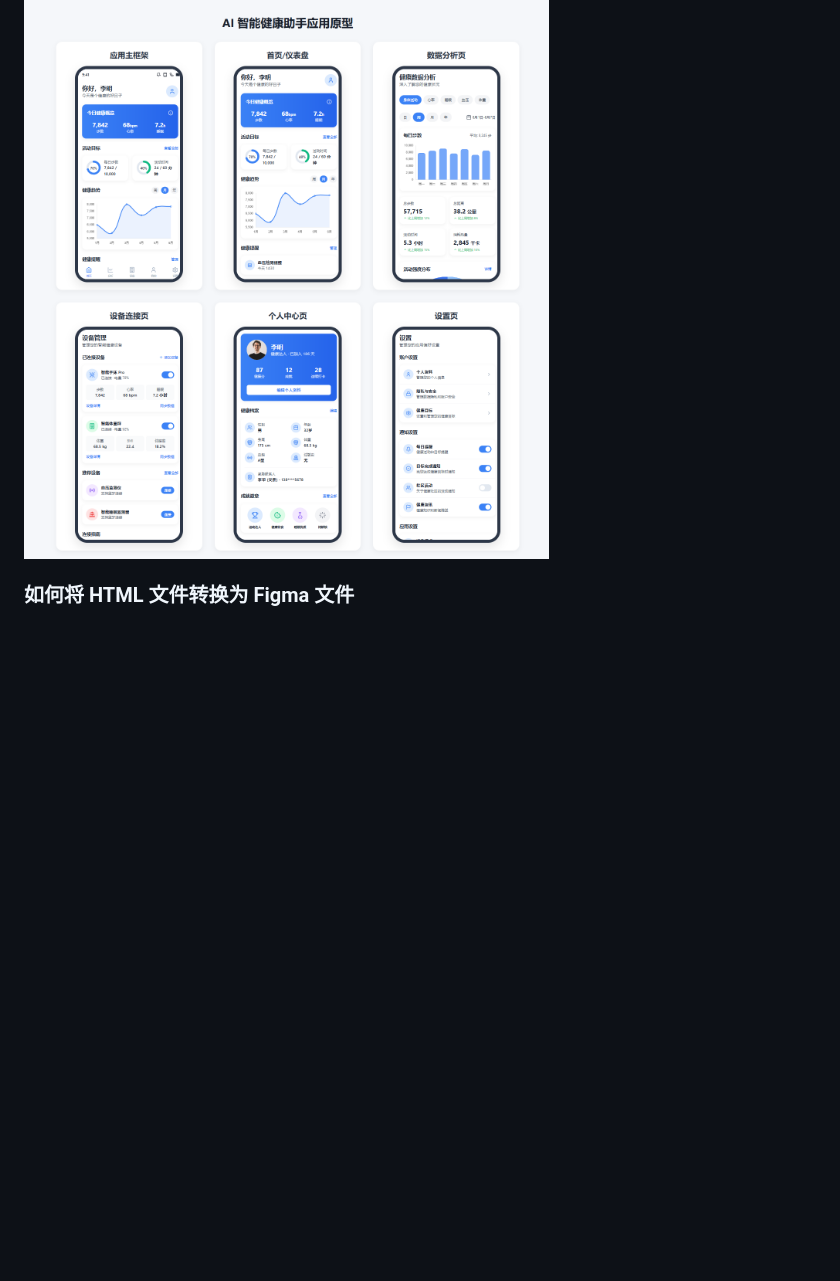
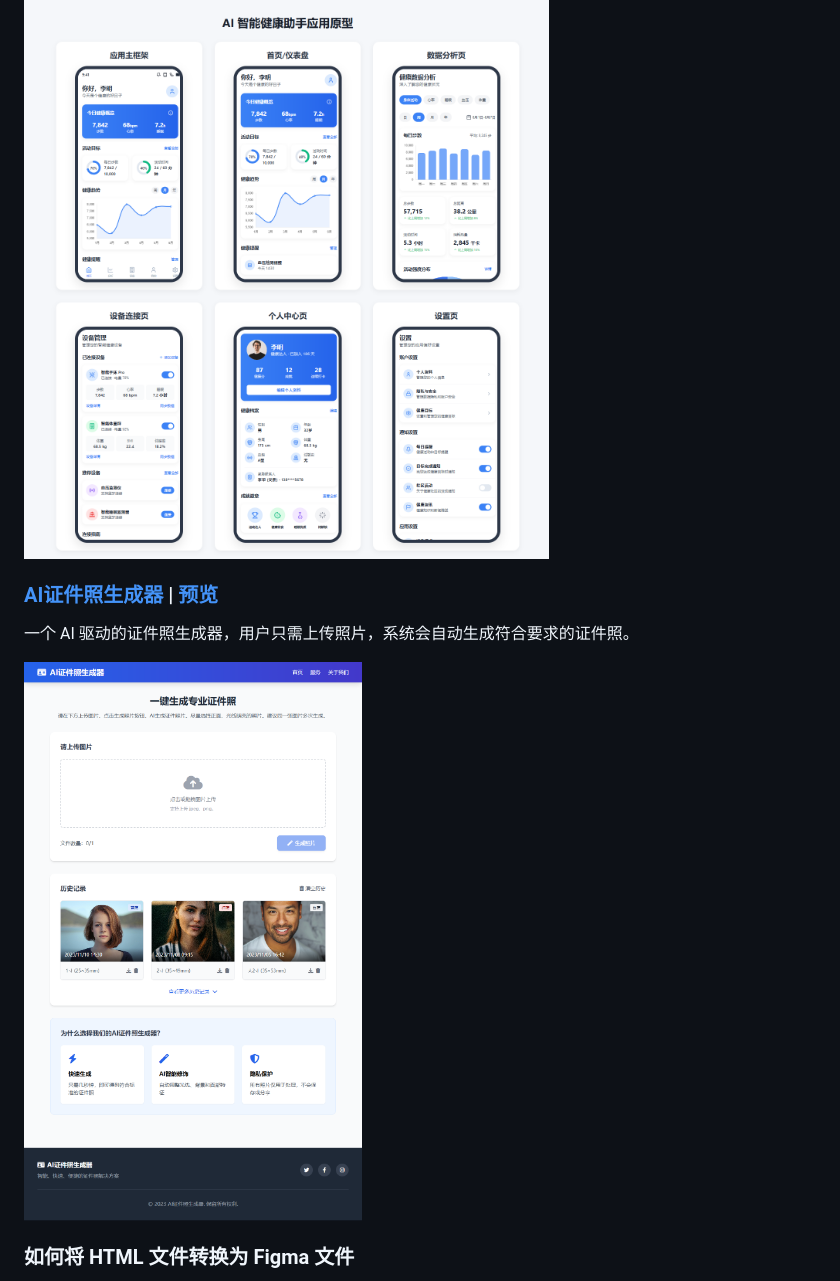
Before and after one commit to yaolifeng0629/Ai-UI-UX-Design, a Markdown page: README.md, the part around the change. Drawn GitHub-style; pictures changed too: AI Photo Generation/screenshot.png (added); blank space fills up the shorter version.

Commit message:
feat: add AI证件照生成器 section with functionality and preview

```diff
--- a/README.md
+++ b/README.md
@@ -14,6 +14,12 @@
 
 ![](./Smart%20Health%20Assistant/screenshot.png)
 
+### [AI证件照生成器](./AI%20Photo%20Generation/README.md) | [预览](./AI%20Photo%20Generation/index.html)
+
+一个 AI 驱动的证件照生成器，用户只需上传照片，系统会自动生成符合要求的证件照。
+
+![](./AI%20Photo%20Generation/screenshot.png)
+
 ### 如何将 HTML 文件转换为 Figma 文件
 
 -   1. 部署当前站点，拿到网站的 URL
```
Also changed, not shown: AI Photo Generation/README.md (added, +57 -0 lines), 1 other file.
